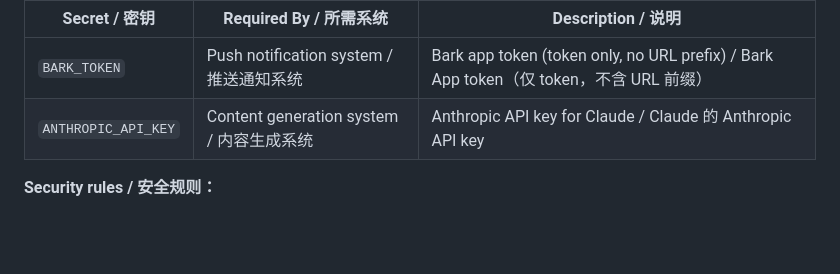
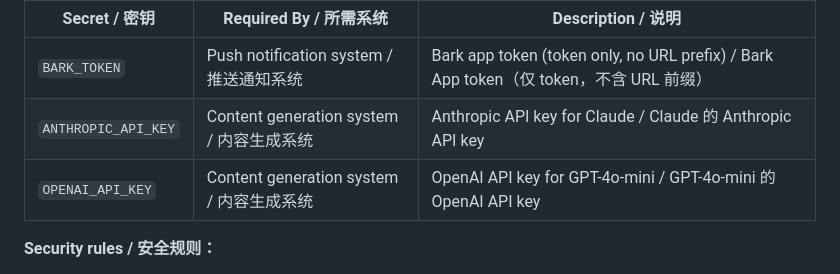
Before and after one commit to currycan/english-learning-daily, a Markdown page: docs/configuration.md, the part around the change. GitHub-like rendering; blank space fills up the shorter version.

Commit message:
docs(06-02): add OPENAI_API_KEY row to GitHub Secrets table in configuration.md
- Added third row for OPENAI_API_KEY after ANTHROPIC_API_KEY
- Matches existing column format: secret name, required-by, description
- BARK_TOKEN and ANTHROPIC_API_KEY rows unchanged

```diff
--- a/docs/configuration.md
+++ b/docs/configuration.md
@@ -104,6 +104,7 @@ Set via: `Repository Settings → Secrets and variables → Actions`
 |---------------|----------------------|-------------------|
 | `BARK_TOKEN` | Push notification system / 推送通知系统 | Bark app token (token only, no URL prefix) / Bark App token（仅 token，不含 URL 前缀） |
 | `ANTHROPIC_API_KEY` | Content generation system / 内容生成系统 | Anthropic API key for Claude / Claude 的 Anthropic API key |
+| `OPENAI_API_KEY` | Content generation system / 内容生成系统 | OpenAI API key for GPT-4o-mini / GPT-4o-mini 的 OpenAI API key |
 
 **Security rules / 安全规则：**
 - Secrets are **only** accessible in GitHub Actions environment variables.
```
